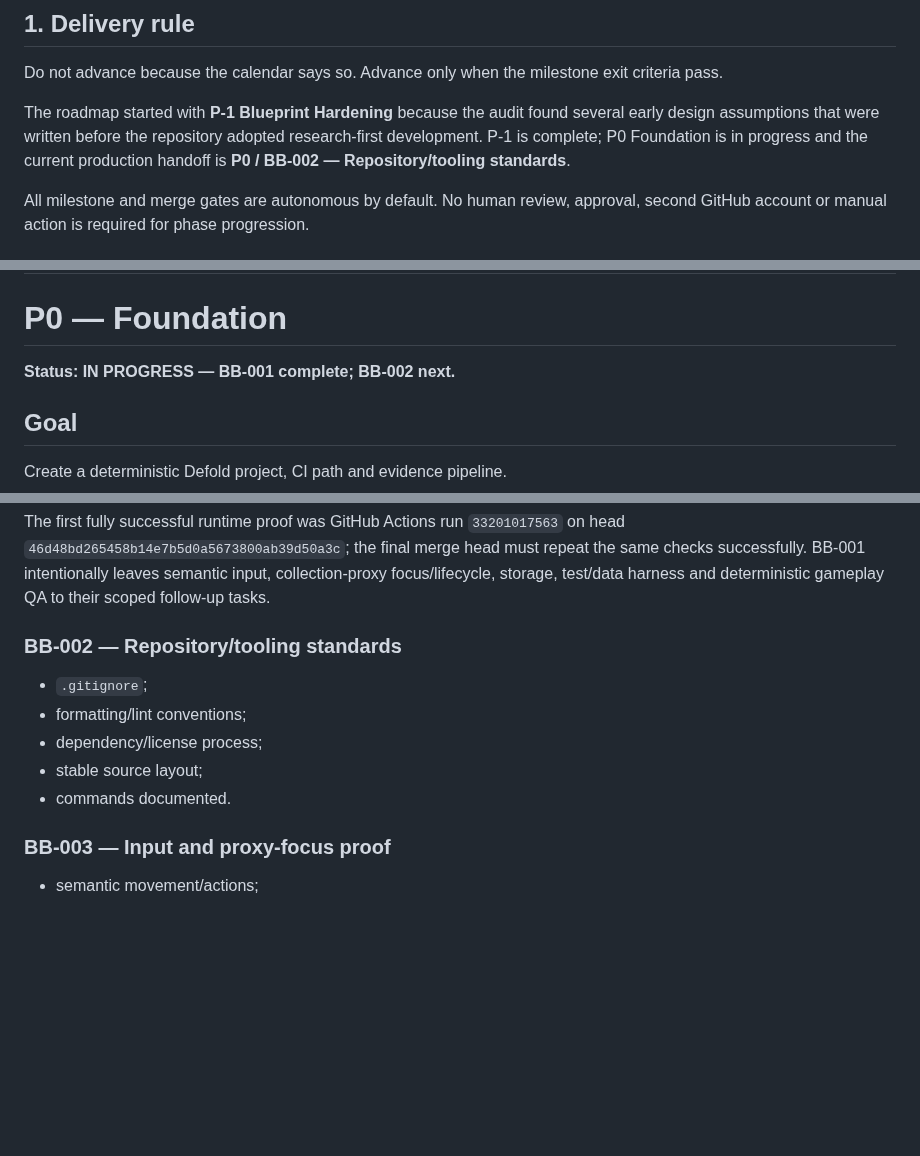
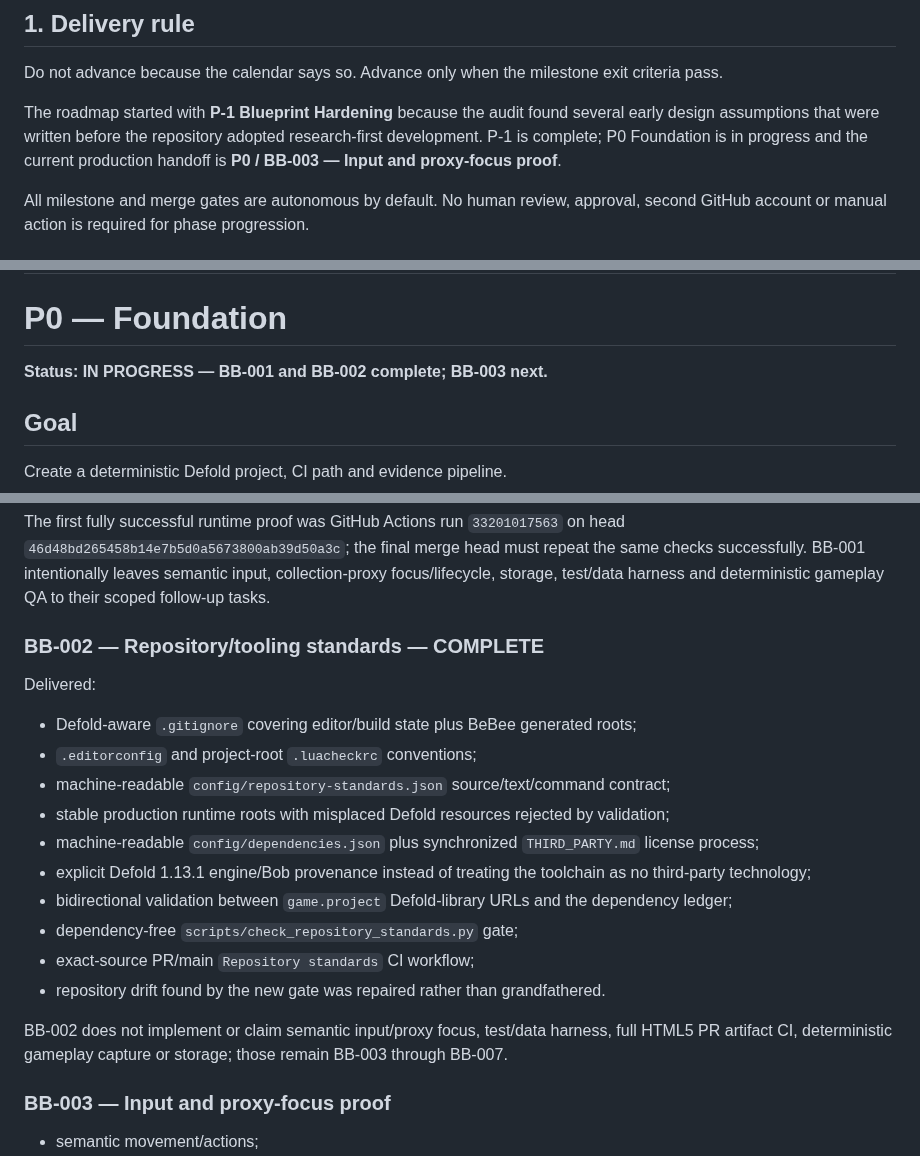
Before and after one commit to StrayForest/BeBee, a Markdown page: docs/06-production-roadmap.md, 3 parts joined by grey strips. Rendered like a GitHub page; blank space fills up the shorter version.

Commit message:
docs: close BB-002 roadmap scope

```diff
--- a/docs/06-production-roadmap.md
+++ b/docs/06-production-roadmap.md
@@ -4,7 +4,7 @@
 
 Do not advance because the calendar says so. Advance only when the milestone exit criteria pass.
 
-The roadmap started with **P-1 Blueprint Hardening** because the audit found several early design assumptions that were written before the repository adopted research-first development. P-1 is complete; P0 Foundation is in progress and the current production handoff is **P0 / BB-002 — Repository/tooling standards**.
+The roadmap started with **P-1 Blueprint Hardening** because the audit found several early design assumptions that were written before the repository adopted research-first development. P-1 is complete; P0 Foundation is in progress and the current production handoff is **P0 / BB-003 — Input and proxy-focus proof**.
 
 All milestone and merge gates are autonomous by default. No human review, approval, second GitHub account or manual action is required for phase progression.
 
@@ -76,7 +76,7 @@ Do **not** build dependent production systems around downstream hypotheses that
 
 # P0 — Foundation
 
-**Status: IN PROGRESS — BB-001 complete; BB-002 next.**
+**Status: IN PROGRESS — BB-001 and BB-002 complete; BB-003 next.**
 
 ## Goal
 
@@ -95,13 +95,22 @@ Delivered:
 
 The first fully successful runtime proof was GitHub Actions run `33201017563` on head `46d48bd265458b14e7b5d0a5673800ab39d50a3c`; the final merge head must repeat the same checks successfully. BB-001 intentionally leaves semantic input, collection-proxy focus/lifecycle, storage, test/data harness and deterministic gameplay QA to their scoped follow-up tasks.
 
-### BB-002 — Repository/tooling standards
+### BB-002 — Repository/tooling standards — COMPLETE
 
-- `.gitignore`;
-- formatting/lint conventions;
-- dependency/license process;
-- stable source layout;
-- commands documented.
+Delivered:
+
+- Defold-aware `.gitignore` covering editor/build state plus BeBee generated roots;
+- `.editorconfig` and project-root `.luacheckrc` conventions;
+- machine-readable `config/repository-standards.json` source/text/command contract;
+- stable production runtime roots with misplaced Defold resources rejected by validation;
+- machine-readable `config/dependencies.json` plus synchronized `THIRD_PARTY.md` license process;
+- explicit Defold 1.13.1 engine/Bob provenance instead of treating the toolchain as no third-party technology;
+- bidirectional validation between `game.project` Defold-library URLs and the dependency ledger;
+- dependency-free `scripts/check_repository_standards.py` gate;
+- exact-source PR/main `Repository standards` CI workflow;
+- repository drift found by the new gate was repaired rather than grandfathered.
+
+BB-002 does not implement or claim semantic input/proxy focus, test/data harness, full HTML5 PR artifact CI, deterministic gameplay capture or storage; those remain BB-003 through BB-007.
 
 ### BB-003 — Input and proxy-focus proof
 
```
